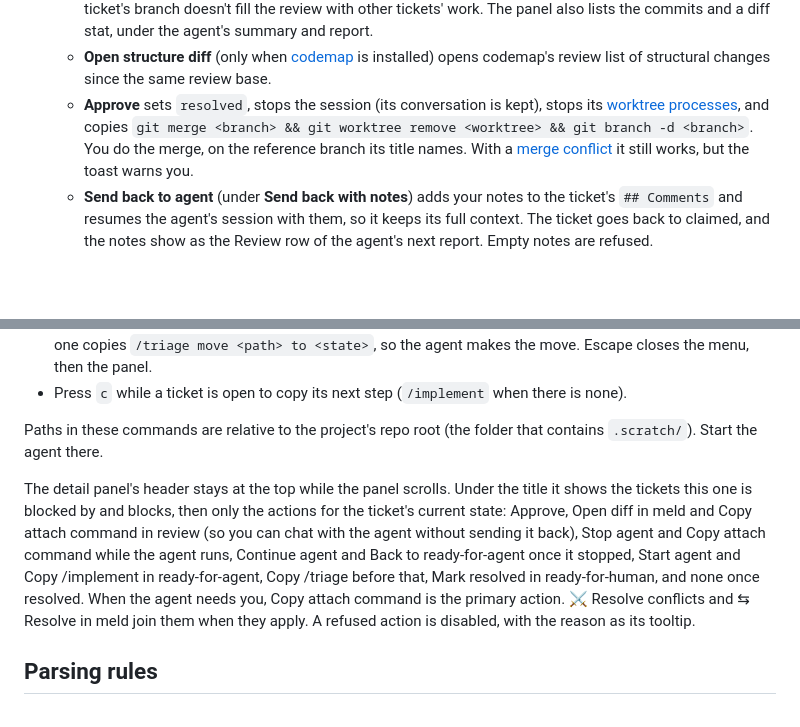
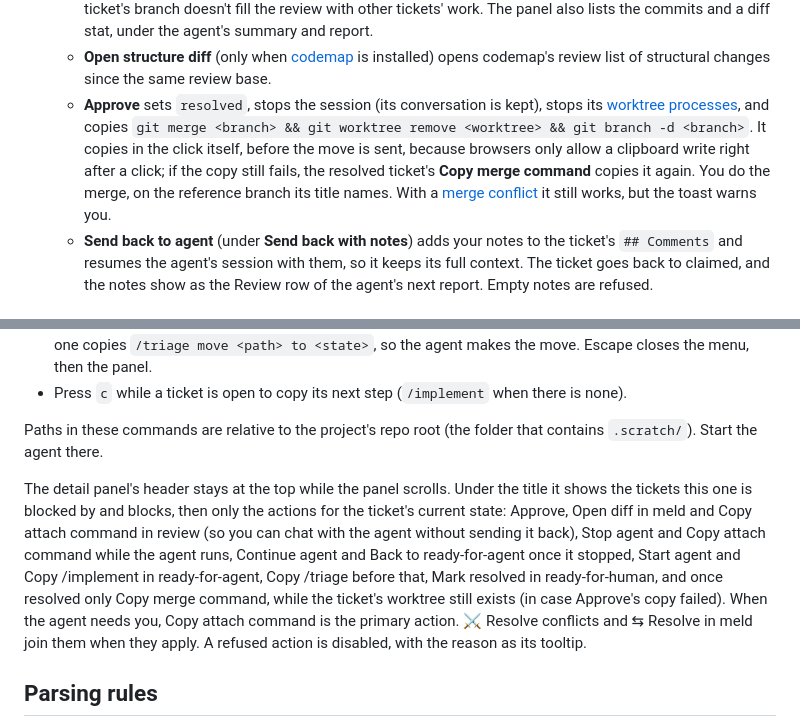
Before and after one commit to Eventid3/ticket-viewer, a Markdown page: README.md, 2 parts joined by grey strips. GitHub-like rendering; blank space fills up the shorter version.

Commit message:
README: Copy merge command on resolved tickets, and why Approve copies in the click

```diff
--- a/README.md
+++ b/README.md
@@ -78,7 +78,7 @@ The board can run Claude Code for you, as Claude Code background sessions (`clau
 3. **Review**: when the agent ends its turn with new commits, or with nothing to commit and the `[[turn: done]]` marker, the ticket moves to **ready-for-review**. A `[[turn: question]]` marker keeps it in claimed, even with commits. You can also move a claimed ticket there yourself, without `/triage`, with **Move to ready-for-review** in the detail header or Commands menu (or by dragging the card), while its agent is idle or stopped; it's refused with a reason while the agent is starting, running or waiting, or a merge is in progress. There:
    - **Open diff in meld** runs `git difftool --dir-diff --tool=meld <review base>` in the worktree, so you see everything the ticket changed, including uncommitted work. The review base is `git merge-base <reference branch> HEAD` (see [Merge conflicts](#merge-conflicts)), so merging the reference branch into the ticket's branch doesn't fill the review with other tickets' work. The panel also lists the commits and a diff stat, under the agent's summary and report.
    - **Open structure diff** (only when [codemap](#structure-diff-codemap) is installed) opens codemap's review list of structural changes since the same review base.
-   - **Approve** sets `resolved`, stops the session (its conversation is kept), stops its [worktree processes](#worktree-processes), and copies `git merge <branch> && git worktree remove <worktree> && git branch -d <branch>`. You do the merge, on the reference branch its title names. With a [merge conflict](#merge-conflicts) it still works, but the toast warns you.
+   - **Approve** sets `resolved`, stops the session (its conversation is kept), stops its [worktree processes](#worktree-processes), and copies `git merge <branch> && git worktree remove <worktree> && git branch -d <branch>`. It copies in the click itself, before the move is sent, because browsers only allow a clipboard write right after a click; if the copy still fails, the resolved ticket's **Copy merge command** copies it again. You do the merge, on the reference branch its title names. With a [merge conflict](#merge-conflicts) it still works, but the toast warns you.
    - **Send back to agent** (under **Send back with notes**) adds your notes to the ticket's `## Comments` and resumes the agent's session with them, so it keeps its full context. The ticket goes back to claimed, and the notes show as the Review row of the agent's next report. Empty notes are refused.
 
 ### Worktree processes
@@ -166,7 +166,7 @@ Cards can only be dragged to those lanes. Every other change, such as triage dec
 
 Paths in these commands are relative to the project's repo root (the folder that contains `.scratch/`). Start the agent there.
 
-The detail panel's header stays at the top while the panel scrolls. Under the title it shows the tickets this one is blocked by and blocks, then only the actions for the ticket's current state: Approve, Open diff in meld and Copy attach command in review (so you can chat with the agent without sending it back), Stop agent and Copy attach command while the agent runs, Continue agent and Back to ready-for-agent once it stopped, Start agent and Copy /implement in ready-for-agent, Copy /triage before that, Mark resolved in ready-for-human, and none once resolved. When the agent needs you, Copy attach command is the primary action. ⚔ Resolve conflicts and ⇆ Resolve in meld join them when they apply. A refused action is disabled, with the reason as its tooltip.
+The detail panel's header stays at the top while the panel scrolls. Under the title it shows the tickets this one is blocked by and blocks, then only the actions for the ticket's current state: Approve, Open diff in meld and Copy attach command in review (so you can chat with the agent without sending it back), Stop agent and Copy attach command while the agent runs, Continue agent and Back to ready-for-agent once it stopped, Start agent and Copy /implement in ready-for-agent, Copy /triage before that, Mark resolved in ready-for-human, and once resolved only Copy merge command, while the ticket's worktree still exists (in case Approve's copy failed). When the agent needs you, Copy attach command is the primary action. ⚔ Resolve conflicts and ⇆ Resolve in meld join them when they apply. A refused action is disabled, with the reason as its tooltip.
 
 ## Parsing rules
 
```
Also changed, not shown: other parts of README.md (+1 -1 lines).
